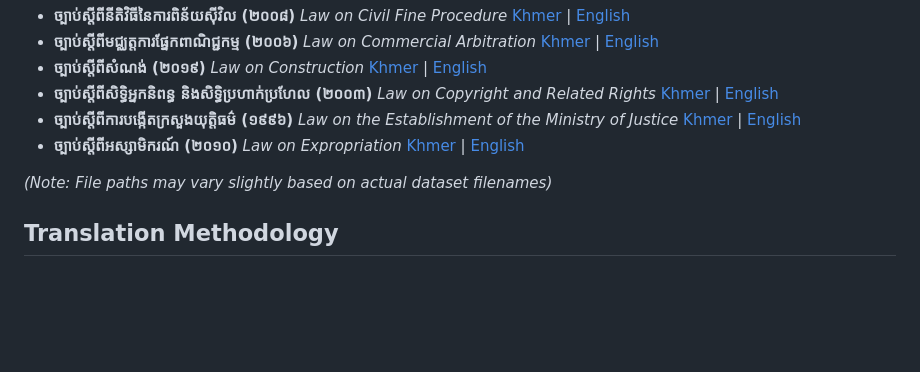
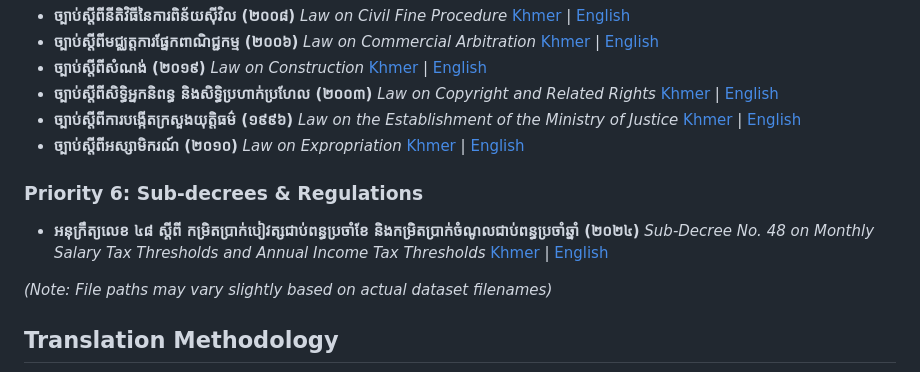
Before and after one commit to rinn7e/cambodia-law-dataset, a Markdown page: README.md, the part around the change. Drawn GitHub-style; blank space fills up the shorter version.

```diff
--- a/README.md
+++ b/README.md
@@ -145,6 +145,10 @@ The dataset is categorized by a priority score (0 being the most critical, such
   *Law on Expropriation*
   [Khmer](dataset/5-law-on-expropriation-ច្បាប់ស្តីពីអស្សាមិករណ៍-2010/5-law-on-expropriation-ច្បាប់ស្តីពីអស្សាមិករណ៍-2010.md) | [English](dataset/5-law-on-expropriation-ច្បាប់ស្តីពីអស្សាមិករណ៍-2010/5-law-on-expropriation-ច្បាប់ស្តីពីអស្សាមិករណ៍-2010-en.md)
 
+### Priority 6: Sub-decrees & Regulations
+- **អនុក្រឹត្យលេខ ៤៨ ស្តីពី កម្រិតប្រាក់បៀវត្សជាប់ពន្ធប្រចាំខែ និងកម្រិតប្រាក់ចំណូលជាប់ពន្ធប្រចាំឆ្នាំ (២០២៤)**
+  *Sub-Decree No. 48 on Monthly Salary Tax Thresholds and Annual Income Tax Thresholds*
+  [Khmer](dataset/6-sub-decree-48-salary-tax-thresholds-អនុក្រឹត្យលេខ៤៨-២០២៤/6-sub-decree-48-salary-tax-thresholds-អនុក្រឹត្យលេខ៤៨-២០២៤.md) | [English](dataset/6-sub-decree-48-salary-tax-thresholds-អនុក្រឹត្យលេខ៤៨-២០២៤/6-sub-decree-48-salary-tax-thresholds-អនុក្រឹត្យលេខ៤៨-២០២៤-en.md)
 
 *(Note: File paths may vary slightly based on actual dataset filenames)*
 
```
Also changed, not shown: dataset/6-sub-decree-48-salary-tax-thresholds-អនុក្រឹត្យលេខ៤៨-២០២៤/6-sub-decree-48-salary-tax-thresholds-អនុក្រឹត្យលេខ៤៨-២០២៤-en.md (added, +98 -0 lines), dataset/6-sub-decree-48-salary-tax-thresholds-អនុក្រឹត្យលេខ៤៨-២០២៤/6-sub-decree-48-salary-tax-thresholds-អនុក្រឹត្យលេខ៤៨-២០២៤.md (added, +99 -0 lines).
